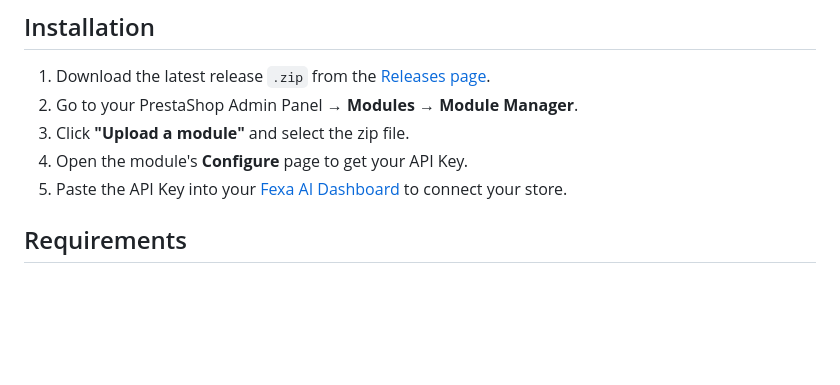
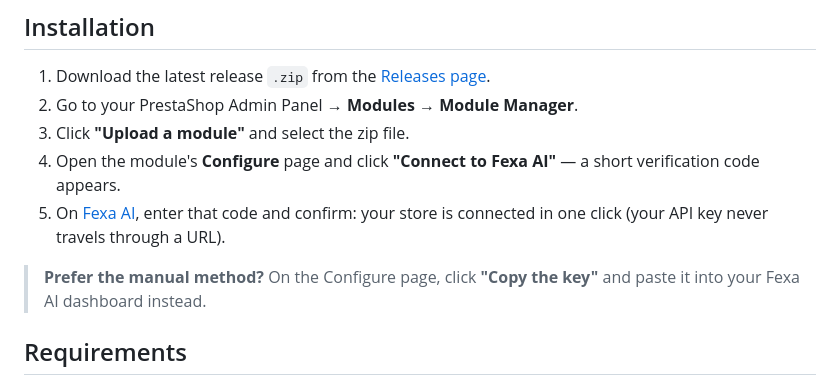
Before and after one commit to lefi0528/fexa_ai_connector, a Markdown page: README.md, the part around the change. GitHub-like rendering; blank space fills up the shorter version.

Commit message:
docs(readme): refléter la connexion 1-clic « Connecter à Fexa AI »
L'installation décrivait uniquement le flux manuel (copier la clé → coller sur le dashboard).
Mise à jour pour mener avec le bouton « Connect to Fexa AI » (code de vérification, 1 clic),
la clé manuelle restant en repli. Doc uniquement — pas de release.

Co-Authored-By: Claude Opus 4.8 <noreply@anthropic.com>

```diff
--- a/README.md
+++ b/README.md
@@ -42,8 +42,10 @@ Connect your store in one click and let AI automatically improve your SEO, struc
 1. Download the latest release `.zip` from the [Releases page](https://github.com/lefi0528/fexa_ai_connector/releases/latest).
 2. Go to your PrestaShop Admin Panel → **Modules → Module Manager**.
 3. Click **"Upload a module"** and select the zip file.
-4. Open the module's **Configure** page to get your API Key.
-5. Paste the API Key into your [Fexa AI Dashboard](https://fexaai.com) to connect your store.
+4. Open the module's **Configure** page and click **"Connect to Fexa AI"** — a short verification code appears.
+5. On [Fexa AI](https://fexaai.com), enter that code and confirm: your store is connected in one click (your API key never travels through a URL).
+
+> **Prefer the manual method?** On the Configure page, click **"Copy the key"** and paste it into your Fexa AI dashboard instead.
 
 ## Requirements
 
```
